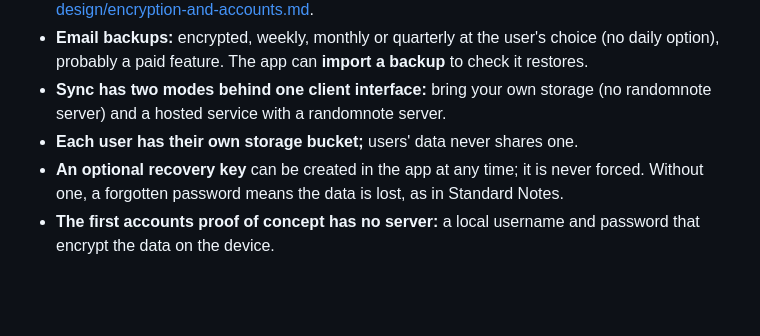
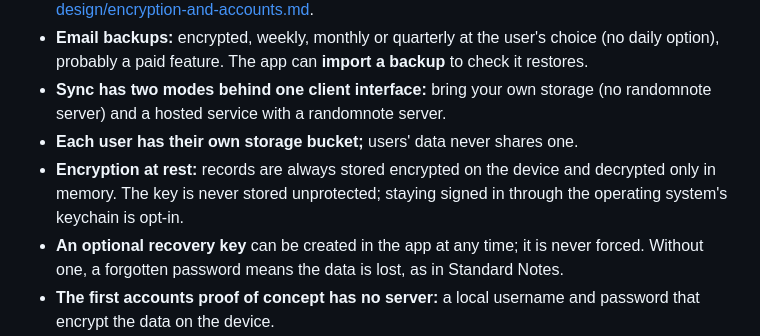
Before and after one commit to davidswords/randomnote, a Markdown page: docs/decisions.md, the part around the change. Drawn GitHub-style; blank space fills up the shorter version.

```diff
--- a/docs/decisions.md
+++ b/docs/decisions.md
@@ -53,6 +53,7 @@ Product and technical decisions for randomnote. Add to this file when a decision
 - **Email backups:** encrypted, weekly, monthly or quarterly at the user's choice (no daily option), probably a paid feature. The app can **import a backup** to check it restores.
 - **Sync has two modes behind one client interface:** bring your own storage (no randomnote server) and a hosted service with a randomnote server.
 - **Each user has their own storage bucket;** users' data never shares one.
+- **Encryption at rest:** records are always stored encrypted on the device and decrypted only in memory. The key is never stored unprotected; staying signed in through the operating system's keychain is opt-in.
 - **An optional recovery key** can be created in the app at any time; it is never forced. Without one, a forgotten password means the data is lost, as in Standard Notes.
 - **The first accounts proof of concept has no server:** a local username and password that encrypt the data on the device.
 - **Sync can be switched off, uploads can be size-limited, and storage is flexible,** with S3-compatible storage as the likely default.
```
Also changed, not shown: docs/design/encryption-and-accounts.md (+12 -1 lines).
